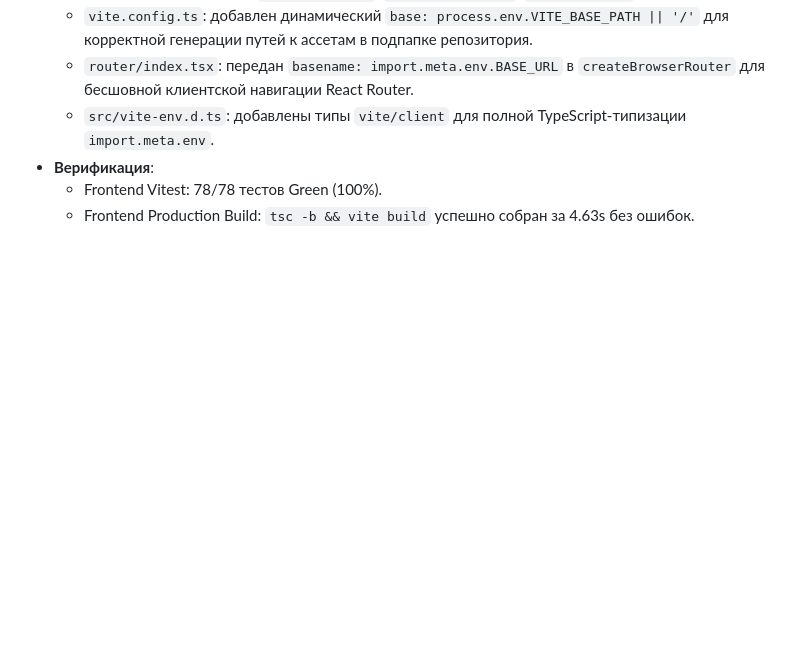
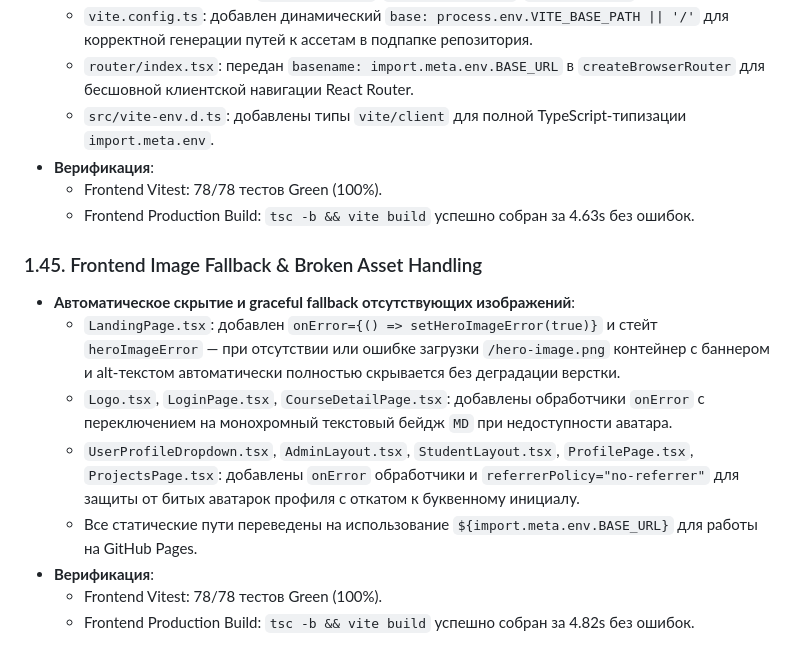
Before and after one commit to MrSgemaSeny/Second-Brain, a Markdown page: journal/2026-09-01/mrdevcourses.md, the part around the change. Drawn GitHub-style; blank space fills up the shorter version.

Commit message:
docs(journal): record 1.45 frontend image error fallback handlers

```diff
--- a/journal/2026-09-01/mrdevcourses.md
+++ b/journal/2026-09-01/mrdevcourses.md
@@ -707,3 +707,14 @@
 - **Верификация**:
   - Frontend Vitest: 78/78 тестов Green (100%).
   - Frontend Production Build: `tsc -b && vite build` успешно собран за 4.63s без ошибок.
+
+### 1.45. Frontend Image Fallback & Broken Asset Handling
+
+- **Автоматическое скрытие и graceful fallback отсутствующих изображений**:
+  - `LandingPage.tsx`: добавлен `onError={() => setHeroImageError(true)}` и стейт `heroImageError` — при отсутствии или ошибке загрузки `/hero-image.png` контейнер с баннером и alt-текстом автоматически полностью скрывается без деградации верстки.
+  - `Logo.tsx`, `LoginPage.tsx`, `CourseDetailPage.tsx`: добавлены обработчики `onError` с переключением на монохромный текстовый бейдж `MD` при недоступности аватара.
+  - `UserProfileDropdown.tsx`, `AdminLayout.tsx`, `StudentLayout.tsx`, `ProfilePage.tsx`, `ProjectsPage.tsx`: добавлены `onError` обработчики и `referrerPolicy="no-referrer"` для защиты от битых аватарок профиля с откатом к буквенному инициалу.
+  - Все статические пути переведены на использование `${import.meta.env.BASE_URL}` для работы на GitHub Pages.
+- **Верификация**:
+  - Frontend Vitest: 78/78 тестов Green (100%).
+  - Frontend Production Build: `tsc -b && vite build` успешно собран за 4.82s без ошибок.
```
